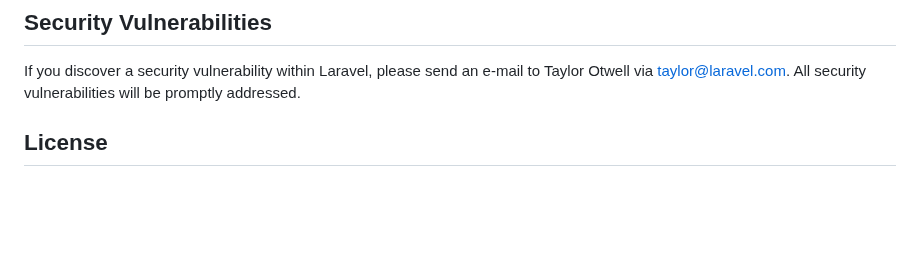
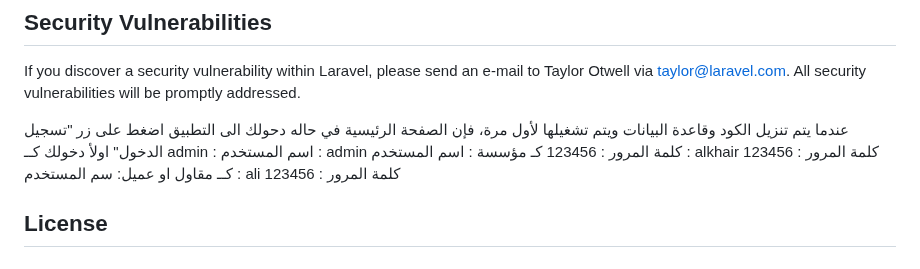
Before and after one commit to AliBahmez/MunaqasaCloud, a Markdown page: README.md, the part around the change. Rendered like a GitHub page; blank space fills up the shorter version.

```diff
--- a/README.md
+++ b/README.md
@@ -62,6 +62,16 @@ In order to ensure that the Laravel community is welcoming to all, please review
 
 If you discover a security vulnerability within Laravel, please send an e-mail to Taylor Otwell via [taylor@laravel.com](mailto:taylor@laravel.com). All security vulnerabilities will be promptly addressed.
 
+عندما يتم تنزيل الكود وقاعدة البيانات ويتم تشغيلها لأول مرة، فإن الصفحة الرئيسية في حاله دحولك الى التطبيق اضغط على زر "تسجيل الدخول"
+اولأ دخولك كــ admin :
+ اسم المستخدم : admin
+ كلمة المرور : 123456
+ كـ مؤسسة :
+ اسم المستخدم : alkhair
+ كلمة المرور : 123456
+ كــ مقاول او عميل:
+ سم المستخدم : ali
+ كلمة المرور : 123456
 ## License
 
 The Laravel framework is open-sourced software licensed under the [MIT license](https://opensource.org/licenses/MIT).
```
